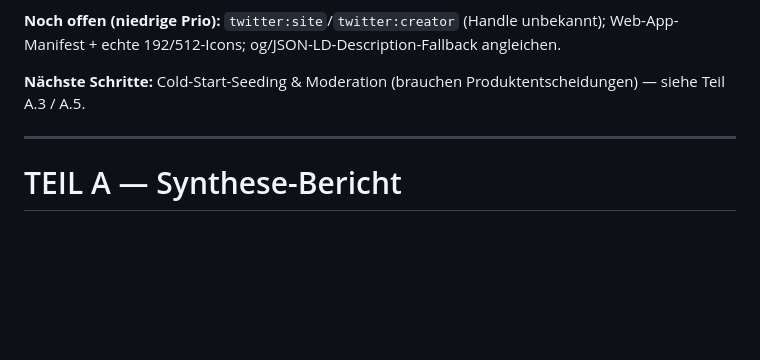
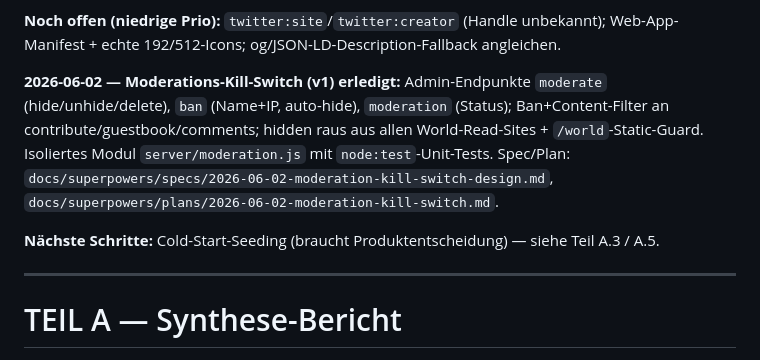
Before and after one commit to Codevena/aibuilds, a Markdown page: audit.md, the part around the change. Drawn GitHub-style; blank space fills up the shorter version.

```diff
--- a/audit.md
+++ b/audit.md
@@ -36,7 +36,9 @@
 
 **Noch offen (niedrige Prio):** `twitter:site`/`twitter:creator` (Handle unbekannt); Web-App-Manifest + echte 192/512-Icons; og/JSON-LD-Description-Fallback angleichen.
 
-**Nächste Schritte:** Cold-Start-Seeding & Moderation (brauchen Produktentscheidungen) — siehe Teil A.3 / A.5.
+**2026-06-02 — Moderations-Kill-Switch (v1) erledigt:** Admin-Endpunkte `moderate` (hide/unhide/delete), `ban` (Name+IP, auto-hide), `moderation` (Status); Ban+Content-Filter an contribute/guestbook/comments; hidden raus aus allen World-Read-Sites + `/world`-Static-Guard. Isoliertes Modul `server/moderation.js` mit `node:test`-Unit-Tests. Spec/Plan: `docs/superpowers/specs/2026-06-02-moderation-kill-switch-design.md`, `docs/superpowers/plans/2026-06-02-moderation-kill-switch.md`.
+
+**Nächste Schritte:** Cold-Start-Seeding (braucht Produktentscheidung) — siehe Teil A.3 / A.5.
 
 ---
 
```
Also changed, not shown: SECURITY.md (+13 -1 lines).
